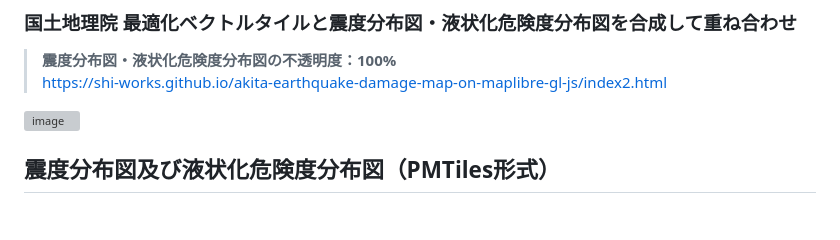
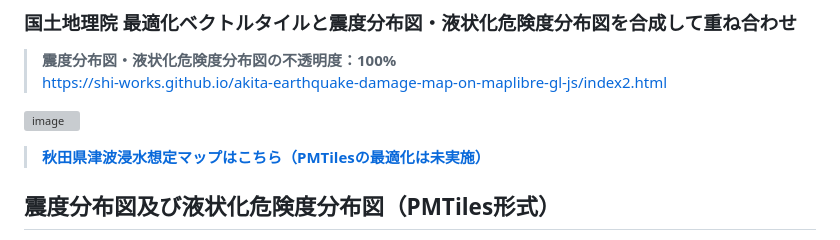
Before and after one commit to shi-works/akita-earthquake-damage-map-on-maplibre-gl-js, a Markdown page: README.md, the part around the change. Rendered like a GitHub page; blank space fills up the shorter version; grey boxes are pictures that could not be loaded.

```diff
--- a/README.md
+++ b/README.md
@@ -15,6 +15,8 @@ https://shi-works.github.io/akita-earthquake-damage-map-on-maplibre-gl-js/index.
 https://shi-works.github.io/akita-earthquake-damage-map-on-maplibre-gl-js/index2.html
 
 ![image](https://github.com/shi-works/akita-earthquake-damage-map-on-maplibre-gl-js/assets/71203808/78b06512-fc02-4661-987d-8b6ab23df562)
+
+> **[秋田県津波浸水想定マップはこちら（PMTilesの最適化は未実施）](https://github.com/shi-works/akita-earthquake-tsunami-damage-map-on-maplibre-gl-js)**
 
 ## 震度分布図及び液状化危険度分布図（PMTiles形式）
 - 概要：秋田県のWebサイトにてオープンデータとして公開されている、[秋田県地震被害想定調査](https://www.pref.akita.lg.jp/pages/archive/7470)の[震度分布図及び液状化危険度分布図（シェープファイル）](https://www.pref.akita.lg.jp/pages/archive/53937)を[PMTiles](https://github.com/protomaps/PMTiles)形式に変換したデータです。
```
